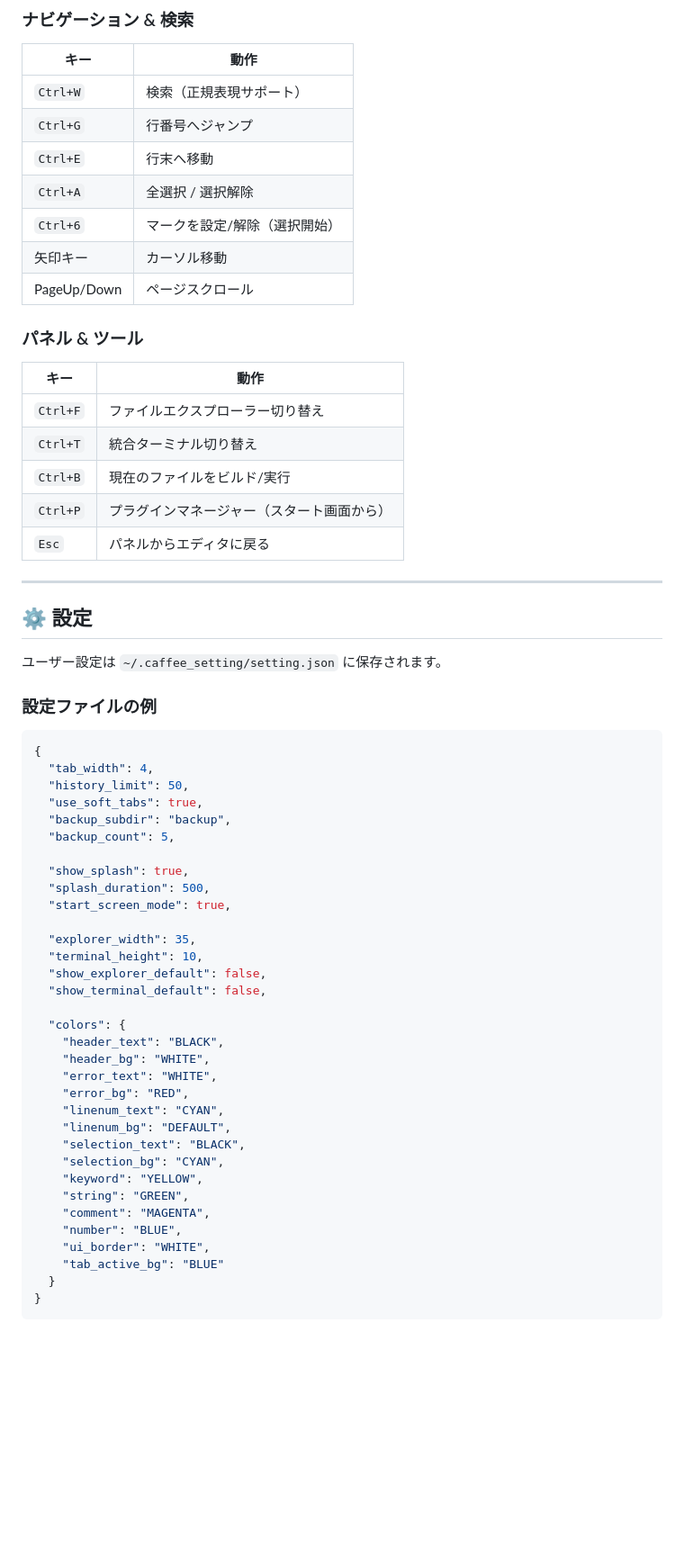
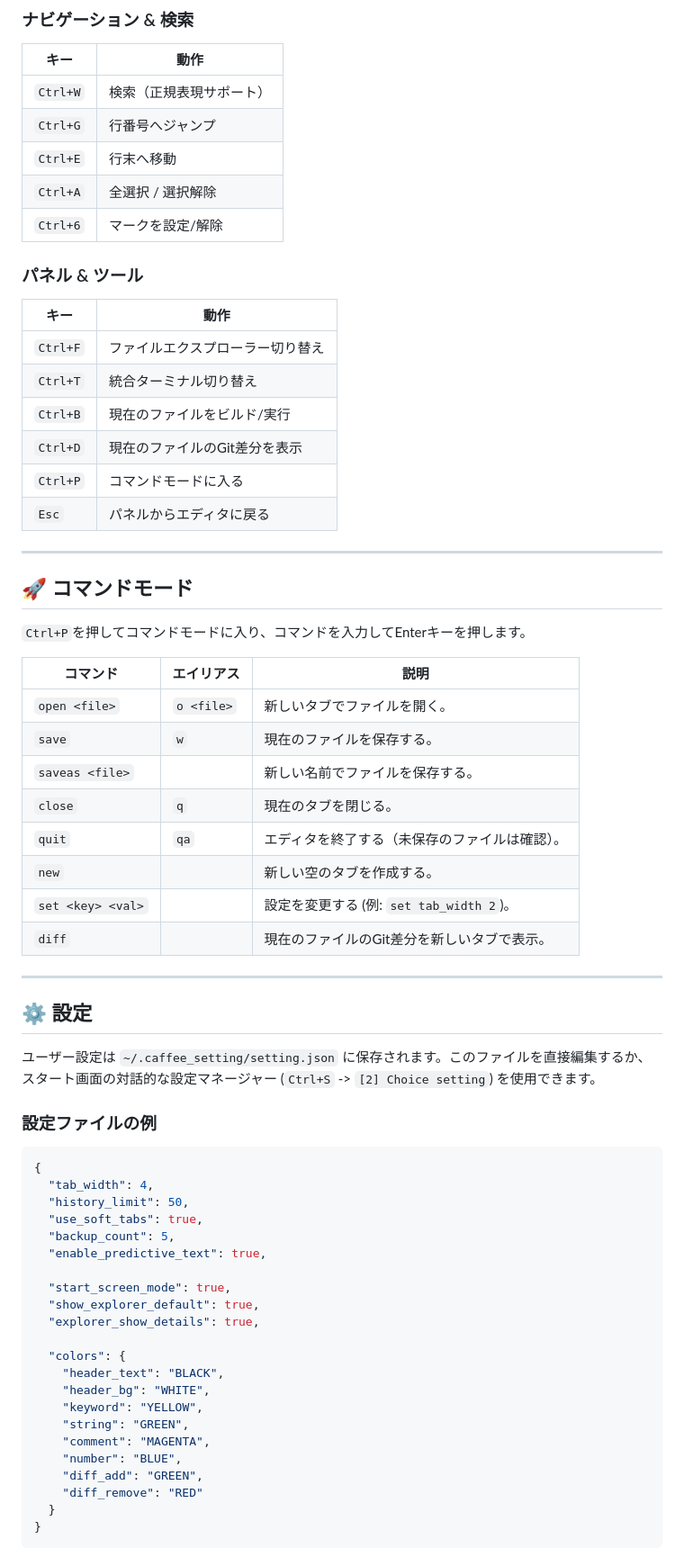
Before and after one commit to iamthe000/CAFFEE_Editor, a Markdown page: ja-README.md, the part around one of its changes. Shown at 90% size. Drawn GitHub-style; blank space fills up the shorter version.

````diff
--- a/ja-README.md
+++ b/ja-README.md
@@ -116,9 +113,7 @@ cd caffee.dist
 | `Ctrl+G` | 行番号へジャンプ |
 | `Ctrl+E` | 行末へ移動 |
 | `Ctrl+A` | 全選択 / 選択解除 |
-| `Ctrl+6` | マークを設定/解除（選択開始） |
-| 矢印キー | カーソル移動 |
-| PageUp/Down | ページスクロール |
+| `Ctrl+6` | マークを設定/解除 |
 
 ### パネル & ツール
 | キー | 動作 |
@@ -126,49 +121,54 @@ cd caffee.dist
 | `Ctrl+F` | ファイルエクスプローラー切り替え |
 | `Ctrl+T` | 統合ターミナル切り替え |
 | `Ctrl+B` | 現在のファイルをビルド/実行 |
-| `Ctrl+P` | プラグインマネージャー（スタート画面から） |
+| `Ctrl+D` | 現在のファイルのGit差分を表示 |
+| `Ctrl+P` | コマンドモードに入る |
 | `Esc` | パネルからエディタに戻る |
+
+---
+
+## 🚀 コマンドモード
+`Ctrl+P`を押してコマンドモードに入り、コマンドを入力してEnterキーを押します。
+
+| コマンド | エイリアス | 説明 |
+|---------|-------|-------------|
+| `open <file>`| `o <file>` | 新しいタブでファイルを開く。 |
+| `save` | `w` | 現在のファイルを保存する。 |
+| `saveas <file>` | | 新しい名前でファイルを保存する。 |
+| `close` | `q` | 現在のタブを閉じる。 |
+| `quit` | `qa` | エディタを終了する（未保存のファイルは確認）。 |
+| `new` | | 新しい空のタブを作成する。 |
+| `set <key> <val>` | | 設定を変更する (例: `set tab_width 2`)。 |
+| `diff` | | 現在のファイルのGit差分を新しいタブで表示。 |
 
 ---
 
 ## ⚙️ 設定
 
-ユーザー設定は `~/.caffee_setting/setting.json` に保存されます。
+ユーザー設定は `~/.caffee_setting/setting.json` に保存されます。このファイルを直接編集するか、スタート画面の対話的な設定マネージャー (`Ctrl+S` -> `[2] Choice setting`) を使用できます。
 
 ### 設定ファイルの例
-
 ```json
 {
   "tab_width": 4,
   "history_limit": 50,
   "use_soft_tabs": true,
-  "backup_subdir": "backup",
   "backup_count": 5,
+  "enable_predictive_text": true,
 
-  "show_splash": true,
-  "splash_duration": 500,
   "start_screen_mode": true,
-
-  "explorer_width": 35,
-  "terminal_height": 10,
-  "show_explorer_default": false,
-  "show_terminal_default": false,
+  "show_explorer_default": true,
+  "explorer_show_details": true,
 
   "colors": {
     "header_text": "BLACK",
     "header_bg": "WHITE",
-    "error_text": "WHITE",
-    "error_bg": "RED",
-    "linenum_text": "CYAN",
-    "linenum_bg": "DEFAULT",
-    "selection_text": "BLACK",
-    "selection_bg": "CYAN",
     "keyword": "YELLOW",
     "string": "GREEN",
     "comment": "MAGENTA",
     "number": "BLUE",
-    "ui_border": "WHITE",
-    "tab_active_bg": "BLUE"
+    "diff_add": "GREEN",
+    "diff_remove": "RED"
   }
 }
 ```
````
Also changed, not shown: other parts of ja-README.md (+61 -145 lines).
